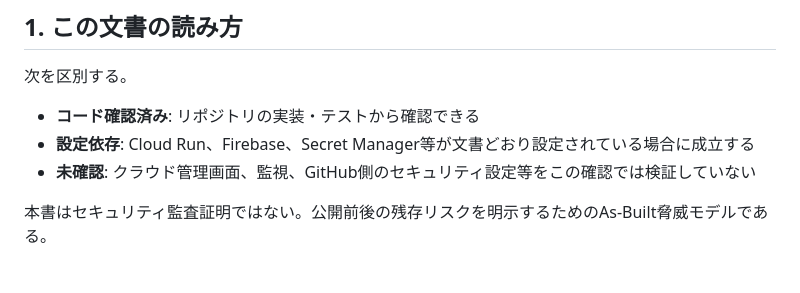
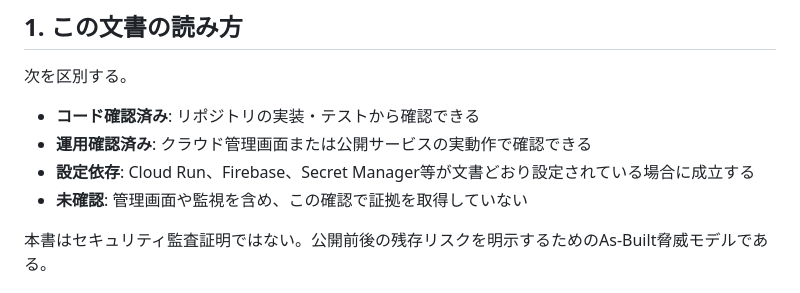
Before and after one commit to nakayamaworks/akamain, a Markdown page: docs/security/threat-model.md, the part around one of its changes. Drawn GitHub-style.

```diff
--- a/docs/security/threat-model.md
+++ b/docs/security/threat-model.md
@@ -8,8 +8,9 @@
 次を区別する。
 
 - **コード確認済み**: リポジトリの実装・テストから確認できる
+- **運用確認済み**: クラウド管理画面または公開サービスの実動作で確認できる
 - **設定依存**: Cloud Run、Firebase、Secret Manager等が文書どおり設定されている場合に成立する
-- **未確認**: クラウド管理画面、監視、GitHub側のセキュリティ設定等をこの確認では検証していない
+- **未確認**: 管理画面や監視を含め、この確認で証拠を取得していない
 
 本書はセキュリティ監査証明ではない。公開前後の残存リスクを明示するためのAs-Built脅威モデルである。
 
```
Also changed, not shown: other parts of docs/security/threat-model.md (+13 -10 lines), docs/portfolio/github-publishing-checklist.md (+1 -1 lines).
